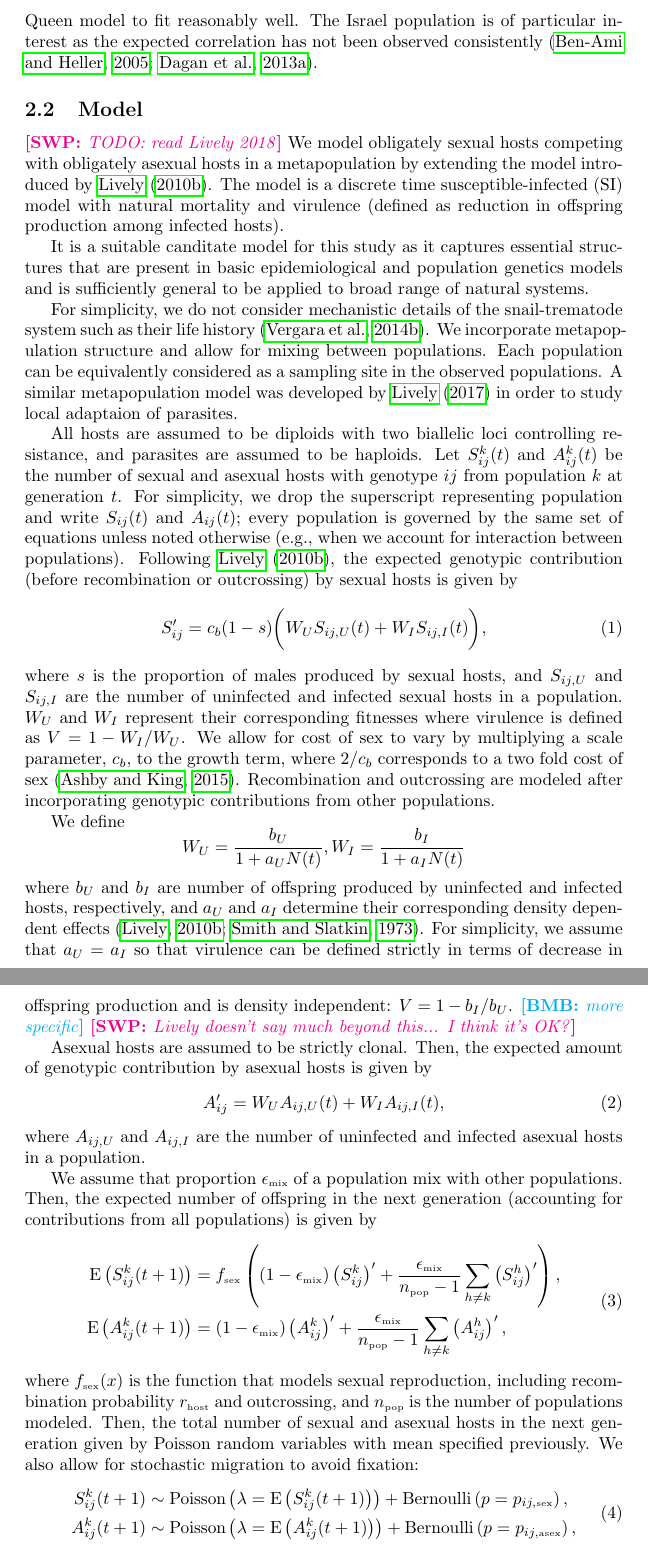
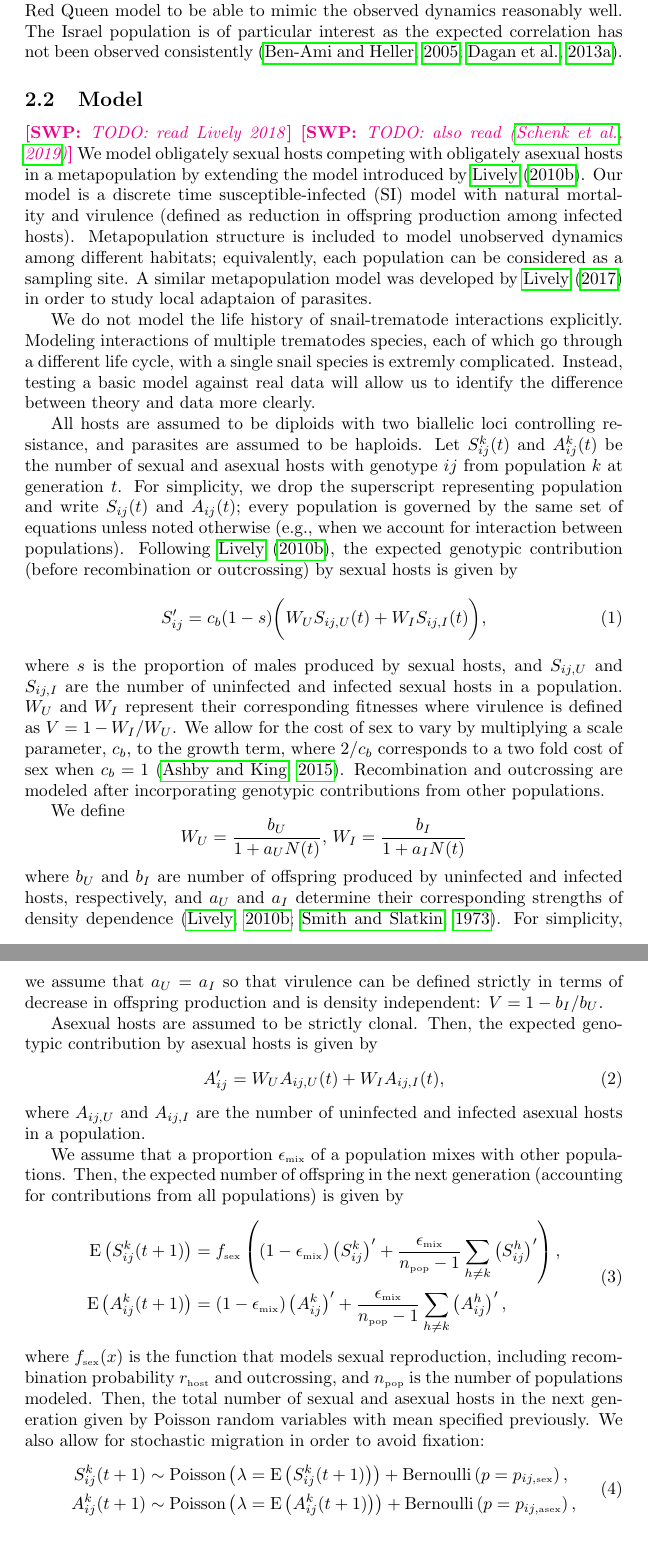
Before and after one commit to bbolker/redqueen, a LaTeX document (misc/redqueen.tex): two parts of pages 4 and 5 of 22, joined at a grey line, cut at the place of the change. Compiled offline with pdfLaTeX.

Commit message:
working on it

```diff
--- a/misc/redqueen.tex
+++ b/misc/redqueen.tex
@@ -100,23 +100,22 @@ Israeli snail populations \citep{dagan2013clonal} consist of \textit{Melanoides
 The data sets collected by \cite{dagan2013clonal} and \cite{vergara2014infection} are obtained from their Dryad repositories \citep{dryad_f5t56, dryad_29nk3_2} and the data set collected by \cite{mckone2016fine} is extracted from their figure.
 
 \swp{Write more}
-The snail-trematode system has been extensively studied under the context of the Red Queen Hypothesis so we expect a simple Red Queen model to fit reasonably well.
+These snail-trematode systems have been extensively studied under the context of the Red Queen Hypothesis so we expect a basic Red Queen model to be able to mimic the observed dynamics reasonably well.
 The Israel population is of particular interest as the expected correlation has not been observed consistently \citep{ben2005spatial, dagan2013clonal}.
 
 
 \subsection{Model}
 
 \swp{TODO: read Lively 2018}
+\swp{TODO: also read \citep{schenk2019suicidal}}
 We model obligately sexual hosts competing with obligately asexual hosts in a metapopulation by extending the model introduced by \cite{lively2010epidemiological}.
-The model is a discrete time susceptible-infected (SI) model with natural mortality and virulence (defined as reduction in offspring production among infected hosts).
+Our model is a discrete time susceptible-infected (SI) model with natural mortality and virulence (defined as reduction in offspring production among infected hosts).
+Metapopulation structure is included to model unobserved dynamics among different habitats; equivalently, each population can be considered as a sampling site.
+A similar metapopulation model was developed by \cite{lively2017habitat} in order to study local adaptaion of parasites.
 
-
-It is a suitable canditate model for this study as it captures essential structures that are present in basic epidemiological and population genetics models and is sufficiently general to be applied to broad range of natural systems.
-
-For simplicity, we do not consider mechanistic details of the snail-trematode system such as their life history \citep{vergara2014infection}.
-We incorporate metapopulation structure and allow for mixing between populations.
-Each population can be equivalently considered as a sampling site in the observed populations.
-A similar metapopulation model was developed by \cite{lively2017habitat} in order to study local adaptaion of parasites.
+We do not model the life history of snail-trematode interactions explicitly.
+Modeling interactions of multiple trematodes species, each of which go through a different life cycle, with a single snail species is extremly complicated.
+Instead, testing a basic model against real data will allow us to identify the difference between theory and data more clearly.
 
 All hosts are assumed to be diploids with two biallelic loci controlling resistance, and parasites are assumed to be haploids.
 Let $S_{ij}^k(t)$ and $A_{ij}^k(t)$ be the number of sexual and asexual hosts with genotype $ij$ from population $k$ at generation $t$.
@@ -128,26 +127,24 @@ S_{ij}' = c_b (1-s) \bigg(W_U S_{ij,U} (t) + W_I S_{ij,I} (t)\bigg),
 \end{equation}
 where $s$ is the proportion of males produced by sexual hosts, and $S_{ij, U}$ and $S_{ij,I}$ are the number of uninfected and infected sexual hosts in a population.
 $W_U$ and $W_I$ represent their corresponding fitnesses where virulence is defined as $V = 1-W_I/W_U$.
-We allow for cost of sex to vary by multiplying a scale parameter, $c_b$, to the growth term, where $2/c_b$ corresponds to a two fold cost of sex \citep{ashby2015diversity}.
+We allow for the cost of sex to vary by multiplying a scale parameter, $c_b$, to the growth term, where $2/c_b$ corresponds to a two fold cost of sex when $c_b = 1$ \citep{ashby2015diversity}.
 Recombination and outcrossing are modeled after incorporating genotypic contributions from other populations.
 
 We define
 $$
-W_U = \frac{b_U}{1 + a_U N(t)}, W_I = \frac{b_I}{1 + a_I N(t)}
+W_U = \frac{b_U}{1 + a_U N(t)},\,  W_I = \frac{b_I}{1 + a_I N(t)}
 $$
-where $b_U$ and $b_I$ are number of offspring produced by uninfected and infected hosts, respectively, and $a_U$ and $a_I$ determine their corresponding density dependent effects \citep{lively2010epidemiological, smith1973stability}.
+where $b_U$ and $b_I$ are number of offspring produced by uninfected and infected hosts, respectively, and $a_U$ and $a_I$ determine their corresponding strengths of density dependence \citep{lively2010epidemiological, smith1973stability}.
 For simplicity, we assume that $a_U = a_I$ so that virulence can be defined strictly in terms of decrease in offspring production and is density independent: $V = 1- b_I/b_U$.
-\bmb{more specific}
-\swp{Lively doesn't say much beyond this... I think it's OK?}
 
 Asexual hosts are assumed to be strictly clonal.
-Then, the expected amount of genotypic contribution by asexual hosts is given by
+Then, the expected genotypic contribution by asexual hosts is given by
 \begin{equation}
 A_{ij}' = W_U A_{ij,U} (t) + W_I A_{ij,I} (t),
 \end{equation}
 where $A_{ij, U}$ and $A_{ij,I}$ are the number of uninfected and infected asexual hosts in a population.
 
-We assume that proportion $\epsilon_{\textrm{\tiny mix}}$ of a population mix with other populations.
+We assume that a proportion $\epsilon_{\textrm{\tiny mix}}$ of a population mixes with other populations.
 Then, the expected number of offspring in the next generation (accounting for contributions from all populations) is given by
 \begin{equation}
 \begin{aligned}
@@ -156,7 +153,7 @@ Then, the expected number of offspring in the next generation (accounting for co
 \end{aligned}
 \end{equation}
 where $f_{\textrm{\tiny sex}}(x)$ is the function that models sexual reproduction, including recombination probability $r_{\textrm{\tiny host}}$ and outcrossing, and $n_{\textrm{\tiny pop}}$ is the number of populations modeled.
-Then, the total number of sexual and asexual hosts in the next generation given by Poisson random variables with mean specified previously. We also allow for stochastic migration to avoid fixation:
+Then, the total number of sexual and asexual hosts in the next generation given by Poisson random variables with mean specified previously. We also allow for stochastic migration in order to avoid fixation:
 \begin{equation}
 \begin{aligned}
 S_{ij}^k(t+1) &\sim \mathrm{Poisson}\left(\lambda=\mathrm{E}\left(S_{ij}^k(t+1)\right)\right) + \mathrm{Bernoulli}\left(p=p_{ij,\textrm{\tiny sex}}\right),\\
```
Also changed, not shown: misc/redqueen.bib (+7 -0 lines), misc/redqueen.pdf, misc/redqueen.tex (6 more changed lines).
